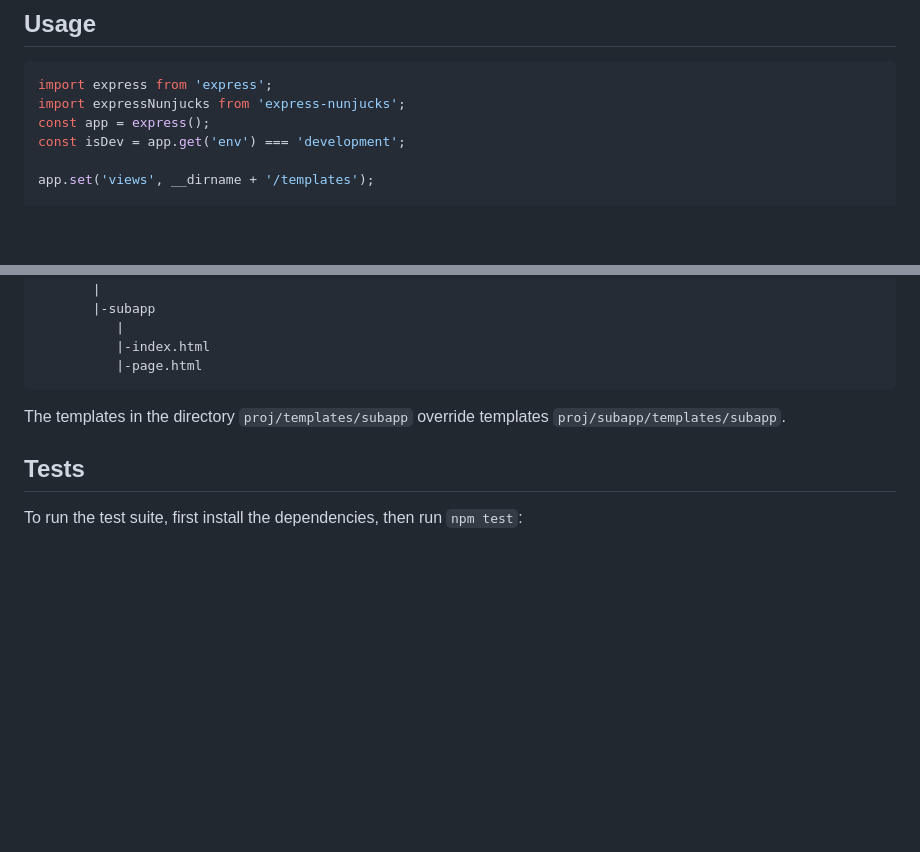
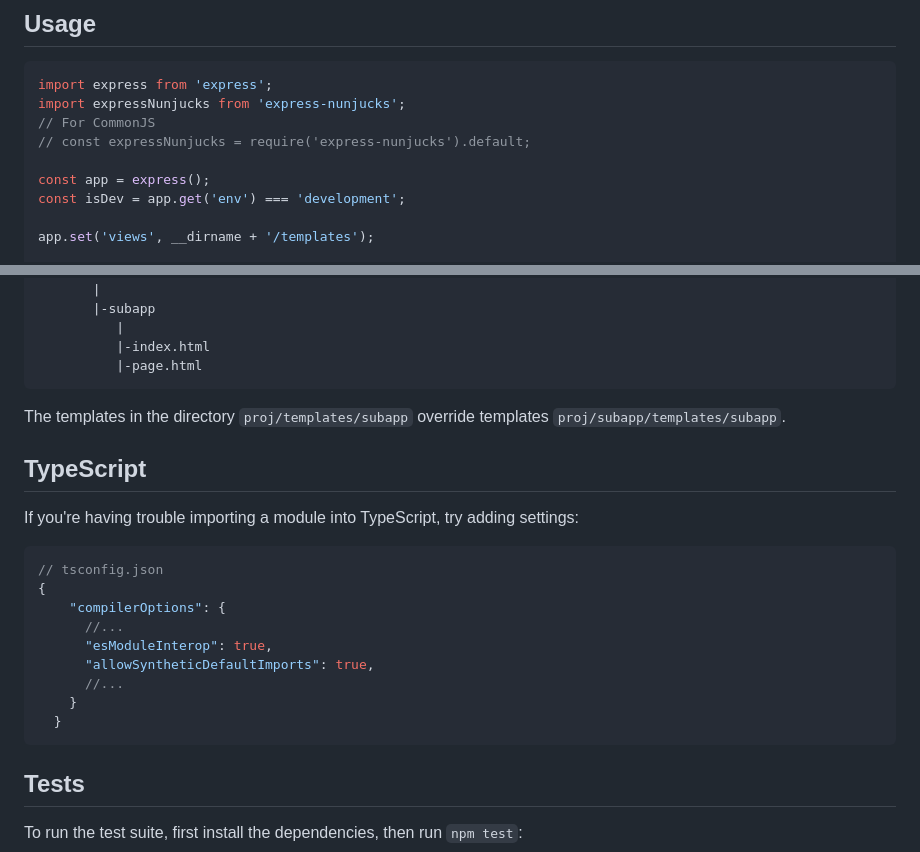
Before and after one commit to pkolt/express-nunjucks, a Markdown page: README.md, 2 parts joined by grey strips. Rendered like a GitHub page; blank space fills up the shorter version.

````diff
--- a/README.md
+++ b/README.md
@@ -22,6 +22,9 @@ $ npm i nunjucks express-nunjucks
 ```typescript
 import express from 'express';
 import expressNunjucks from 'express-nunjucks';
+// For CommonJS
+// const expressNunjucks = require('express-nunjucks').default;
+
 const app = express();
 const isDev = app.get('env') === 'development';
 
@@ -252,6 +255,22 @@ proj
 
 The templates in the directory `proj/templates/subapp` override templates `proj/subapp/templates/subapp`.
 
+## TypeScript
+
+If you're having trouble importing a module into TypeScript, try adding settings:
+
+```json
+// tsconfig.json
+{
+    "compilerOptions": {
+      //...
+      "esModuleInterop": true,
+      "allowSyntheticDefaultImports": true,
+      //...
+    }
+  }
+```
+
 ## Tests
 
 To run the test suite, first install the dependencies, then run `npm test`:
````
